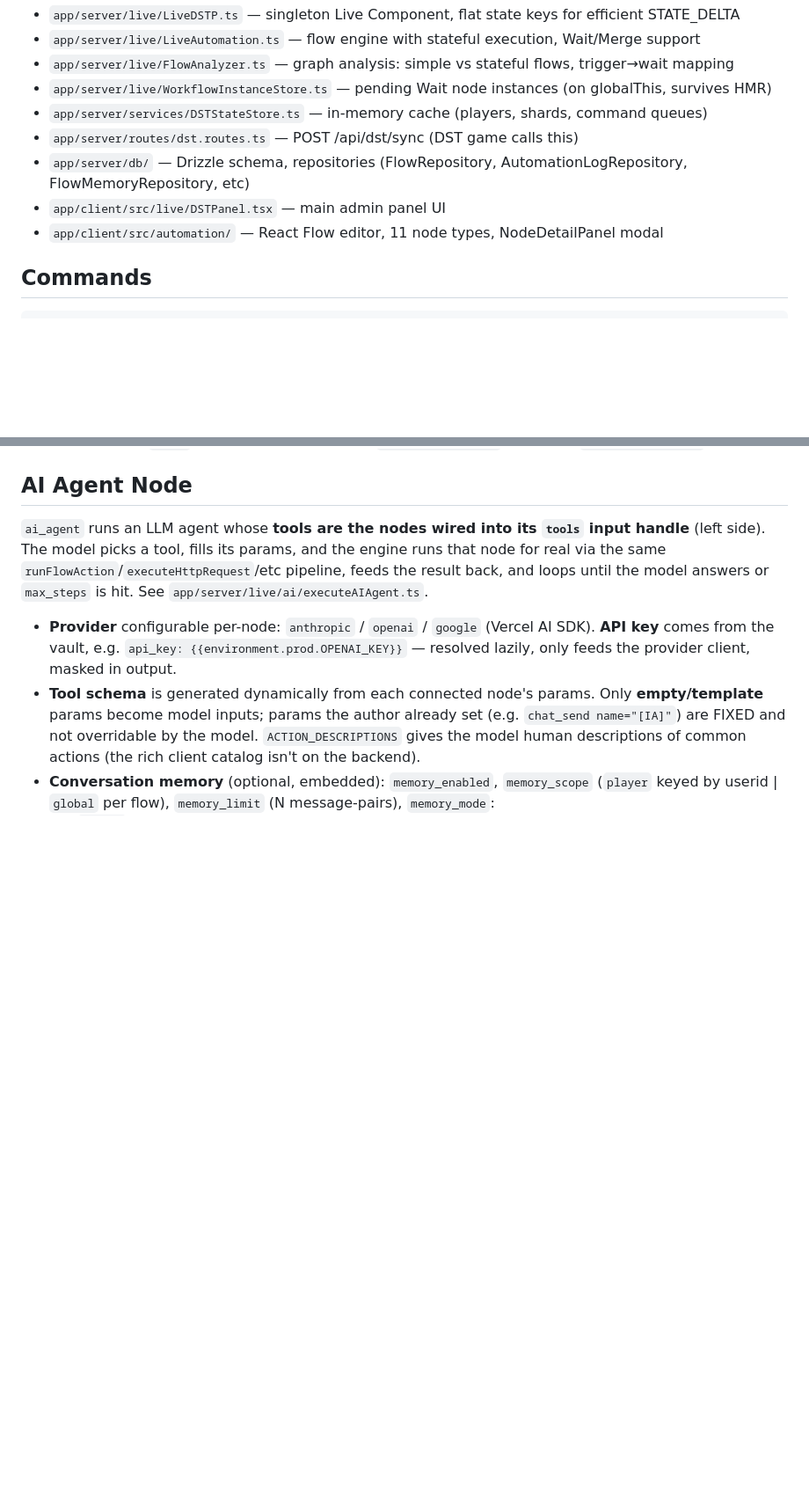
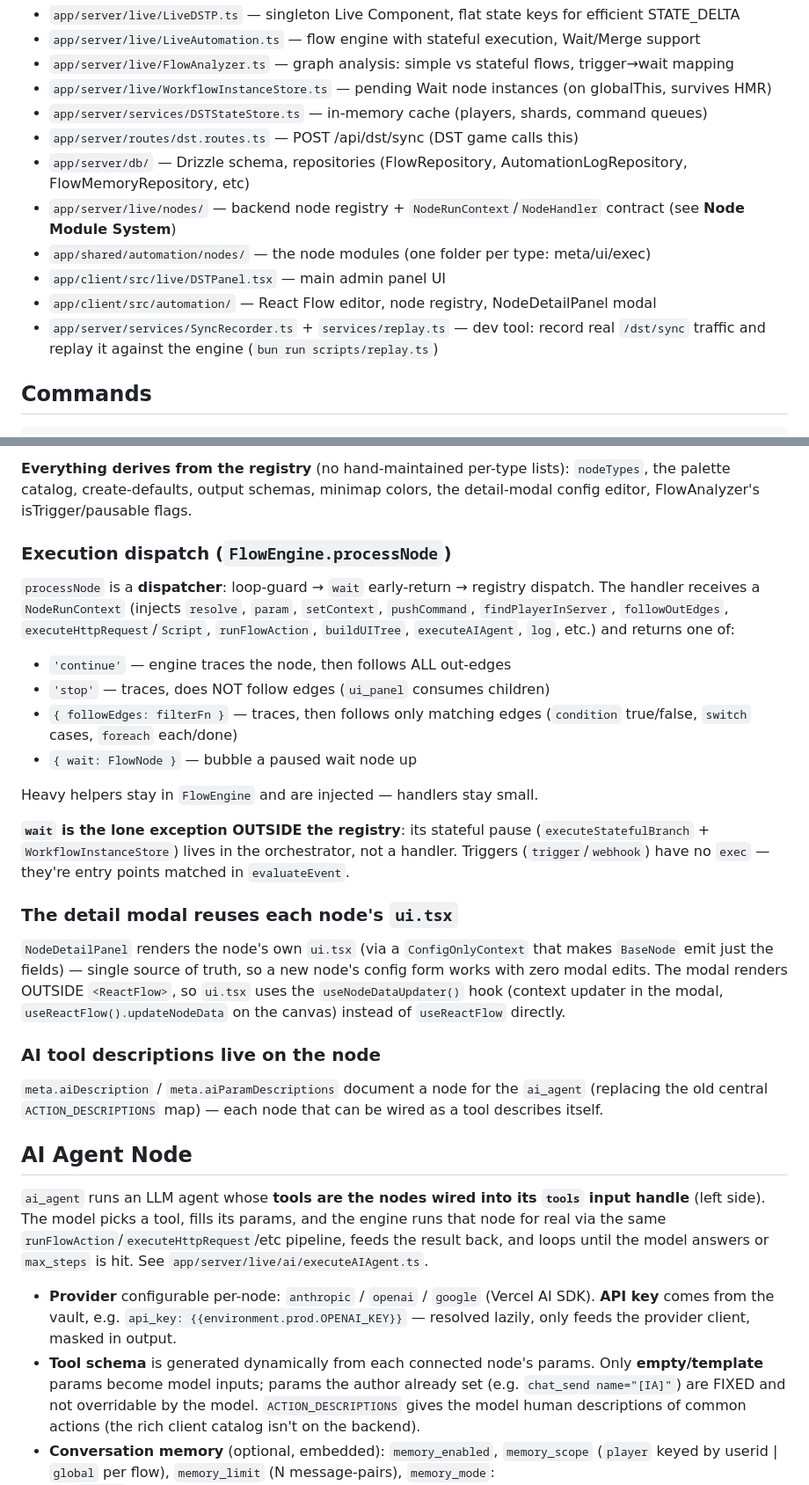
Before and after one commit to MarcosBrendonDePaula/DSTP, a Markdown page: CLAUDE.md, 2 parts joined by grey strips. Shown at 88% size. Rendered like a GitHub page; blank space fills up the shorter version.

```diff
--- a/CLAUDE.md
+++ b/CLAUDE.md
@@ -89,8 +89,11 @@ Key files:
 - `app/server/services/DSTStateStore.ts` — in-memory cache (players, shards, command queues)
 - `app/server/routes/dst.routes.ts` — POST /api/dst/sync (DST game calls this)
 - `app/server/db/` — Drizzle schema, repositories (FlowRepository, AutomationLogRepository, FlowMemoryRepository, etc)
+- `app/server/live/nodes/` — backend node registry + `NodeRunContext`/`NodeHandler` contract (see **Node Module System**)
+- `app/shared/automation/nodes/` — the node modules (one folder per type: meta/ui/exec)
 - `app/client/src/live/DSTPanel.tsx` — main admin panel UI
-- `app/client/src/automation/` — React Flow editor, 11 node types, NodeDetailPanel modal
+- `app/client/src/automation/` — React Flow editor, node registry, NodeDetailPanel modal
+- `app/server/services/SyncRecorder.ts` + `services/replay.ts` — dev tool: record real `/dst/sync` traffic and replay it against the engine (`bun run scripts/replay.ts`)
 
 ## Commands
 
@@ -156,3 +199,37 @@ All nodes support `alias` for friendly context keys (`{{myAlias.field}}` instead
+**Everything derives from the registry** (no hand-maintained per-type lists):
+`nodeTypes`, the palette catalog, create-defaults, output schemas, minimap colors,
+the detail-modal config editor, FlowAnalyzer's isTrigger/pausable flags.
+
+### Execution dispatch (`FlowEngine.processNode`)
+`processNode` is a **dispatcher**: loop-guard → `wait` early-return → registry
+dispatch. The handler receives a `NodeRunContext` (injects `resolve`, `param`,
+`setContext`, `pushCommand`, `findPlayerInServer`, `followOutEdges`,
+`executeHttpRequest`/`Script`, `runFlowAction`, `buildUITree`, `executeAIAgent`,
+`log`, etc.) and returns one of:
+- `'continue'` — engine traces the node, then follows ALL out-edges
+- `'stop'` — traces, does NOT follow edges (`ui_panel` consumes children)
+- `{ followEdges: filterFn }` — traces, then follows only matching edges
+  (`condition` true/false, `switch` cases, `foreach` each/done)
+- `{ wait: FlowNode }` — bubble a paused wait node up
+
+Heavy helpers stay in `FlowEngine` and are injected — handlers stay small.
+
+**`wait` is the lone exception OUTSIDE the registry**: its stateful pause
+(`executeStatefulBranch` + `WorkflowInstanceStore`) lives in the orchestrator, not
+a handler. Triggers (`trigger`/`webhook`) have no `exec` — they're entry points
+matched in `evaluateEvent`.
+
+### The detail modal reuses each node's `ui.tsx`
+`NodeDetailPanel` renders the node's own `ui.tsx` (via a `ConfigOnlyContext` that
+makes `BaseNode` emit just the fields) — single source of truth, so a new node's
+config form works with zero modal edits. The modal renders OUTSIDE `<ReactFlow>`,
+so `ui.tsx` uses the `useNodeDataUpdater()` hook (context updater in the modal,
+`useReactFlow().updateNodeData` on the canvas) instead of `useReactFlow` directly.
+
+### AI tool descriptions live on the node
+`meta.aiDescription` / `meta.aiParamDescriptions` document a node for the
+`ai_agent` (replacing the old central `ACTION_DESCRIPTIONS` map) — each node that
+can be wired as a tool describes itself.
 
 ## AI Agent Node
 
```
Also changed, not shown: other parts of CLAUDE.md (+42 -2 lines).
